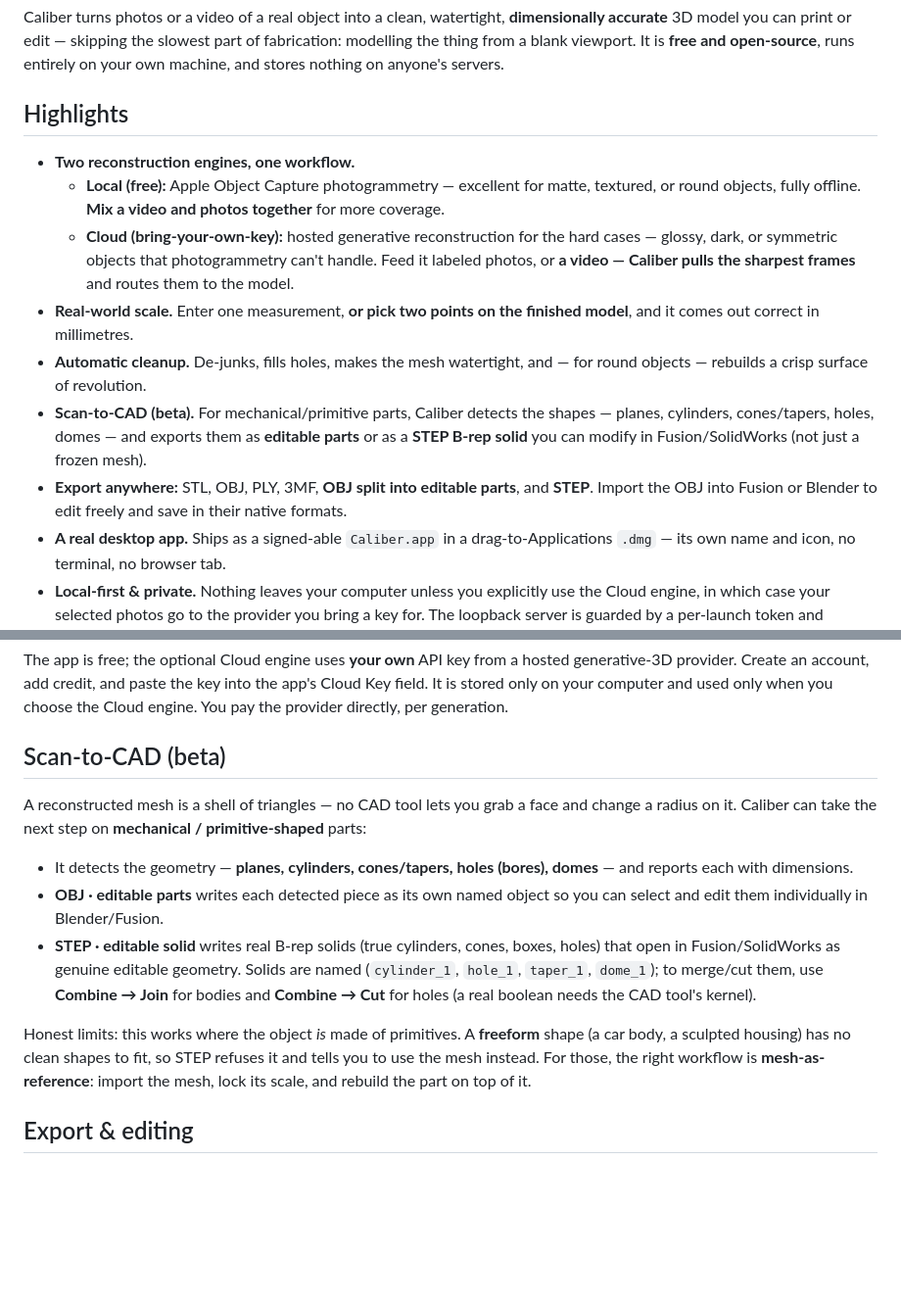
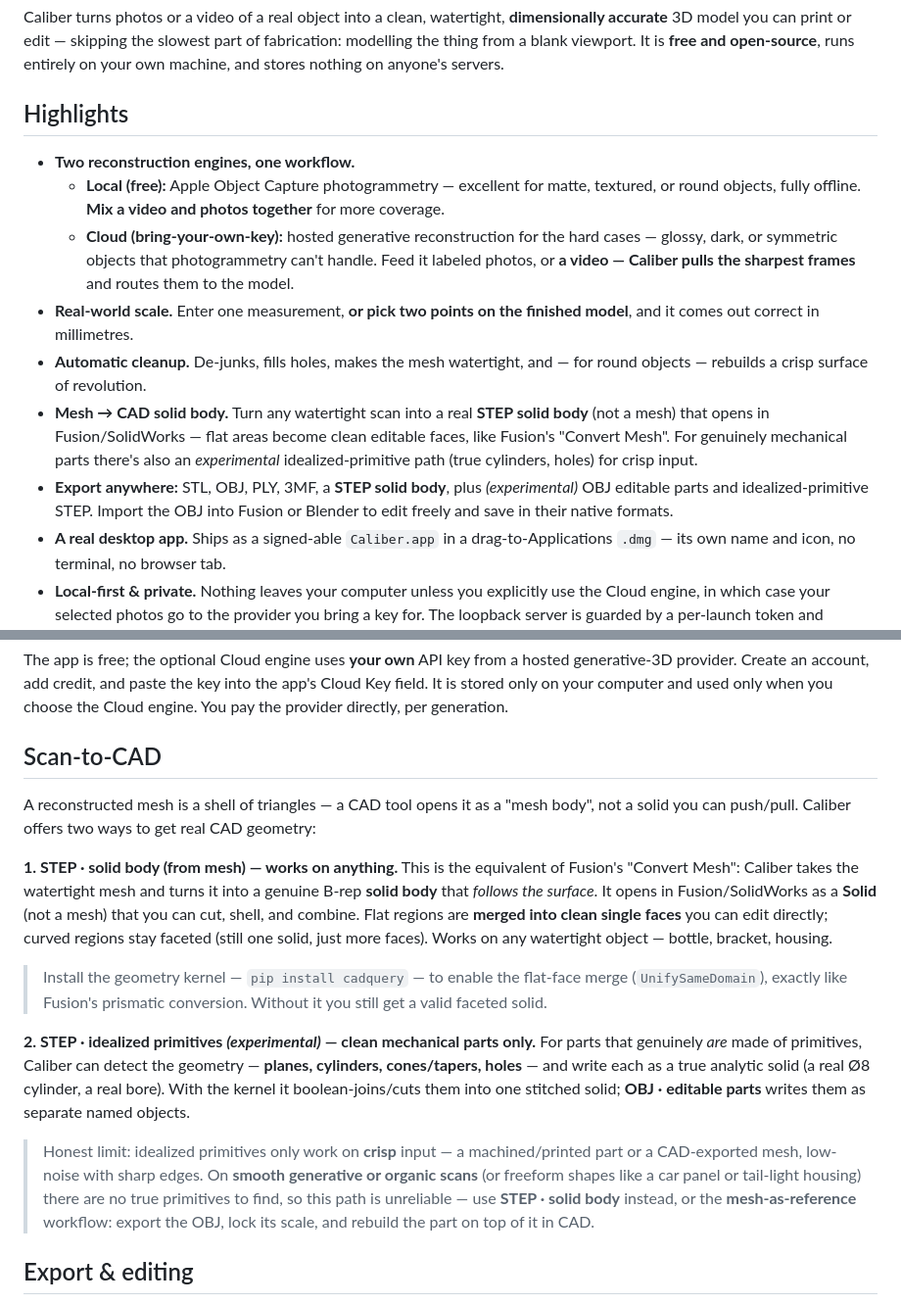
Before and after one commit to VarinderSS1113/Caliber, a Markdown page: README.md, 2 parts joined by grey strips. Shown at 98% size. GitHub-like rendering; blank space fills up the shorter version.

```diff
--- a/README.md
+++ b/README.md
@@ -15,6 +15,7 @@ your own machine, and stores nothing on anyone's servers.
 
 ## Highlights
 
+
 - **Two reconstruction engines, one workflow.**
   - **Local (free):** Apple Object Capture photogrammetry — excellent for matte, textured,
     or round objects, fully offline. **Mix a video and photos together** for more coverage.
@@ -25,11 +26,13 @@ your own machine, and stores nothing on anyone's servers.
   and it comes out correct in millimetres.
 - **Automatic cleanup.** De-junks, fills holes, makes the mesh watertight, and — for round
   objects — rebuilds a crisp surface of revolution.
-- **Scan-to-CAD (beta).** For mechanical/primitive parts, Caliber detects the shapes —
-  planes, cylinders, cones/tapers, holes, domes — and exports them as **editable parts** or
-  as a **STEP B-rep solid** you can modify in Fusion/SolidWorks (not just a frozen mesh).
-- **Export anywhere:** STL, OBJ, PLY, 3MF, **OBJ split into editable parts**, and **STEP**.
-  Import the OBJ into Fusion or Blender to edit freely and save in their native formats.
+- **Mesh → CAD solid body.** Turn any watertight scan into a real **STEP solid body** (not a
+  mesh) that opens in Fusion/SolidWorks — flat areas become clean editable faces, like
+  Fusion's "Convert Mesh". For genuinely mechanical parts there's also an *experimental*
+  idealized-primitive path (true cylinders, holes) for crisp input.
+- **Export anywhere:** STL, OBJ, PLY, 3MF, a **STEP solid body**, plus *(experimental)* OBJ
+  editable parts and idealized-primitive STEP. Import the OBJ into Fusion or Blender to edit
+  freely and save in their native formats.
 - **A real desktop app.** Ships as a signed-able `Caliber.app` in a drag-to-Applications
   `.dmg` — its own name and icon, no terminal, no browser tab.
 - **Local-first & private.** Nothing leaves your computer unless you explicitly use the
@@ -135,24 +190,34 @@ generative-3D provider. Create an account, add credit, and paste the key into th
 Cloud Key field. It is stored only on your computer and used only when you choose the Cloud
 engine. You pay the provider directly, per generation.
 
-## Scan-to-CAD (beta)
+## Scan-to-CAD
 
-A reconstructed mesh is a shell of triangles — no CAD tool lets you grab a face and change a
-radius on it. Caliber can take the next step on **mechanical / primitive-shaped** parts:
+A reconstructed mesh is a shell of triangles — a CAD tool opens it as a "mesh body", not a
+solid you can push/pull. Caliber offers two ways to get real CAD geometry:
 
-- It detects the geometry — **planes, cylinders, cones/tapers, holes (bores), domes** — and
-  reports each with dimensions.
-- **OBJ · editable parts** writes each detected piece as its own named object so you can
-  select and edit them individually in Blender/Fusion.
-- **STEP · editable solid** writes real B-rep solids (true cylinders, cones, boxes, holes)
-  that open in Fusion/SolidWorks as genuine editable geometry. Solids are named
-  (`cylinder_1`, `hole_1`, `taper_1`, `dome_1`); to merge/cut them, use **Combine → Join**
-  for bodies and **Combine → Cut** for holes (a real boolean needs the CAD tool's kernel).
+**1. STEP · solid body (from mesh) — works on anything.** This is the equivalent of Fusion's
+"Convert Mesh": Caliber takes the watertight mesh and turns it into a genuine B-rep **solid
+body** that *follows the surface*. It opens in Fusion/SolidWorks as a **Solid** (not a mesh)
+that you can cut, shell, and combine. Flat regions are **merged into clean single faces** you
+can edit directly; curved regions stay faceted (still one solid, just more faces). Works on
+any watertight object — bottle, bracket, housing.
 
-Honest limits: this works where the object *is* made of primitives. A **freeform** shape (a
-car body, a sculpted housing) has no clean shapes to fit, so STEP refuses it and tells you to
-use the mesh instead. For those, the right workflow is **mesh-as-reference**: import the
-mesh, lock its scale, and rebuild the part on top of it.
+> Install the geometry kernel — `pip install cadquery` — to enable the flat-face merge
+> (`UnifySameDomain`), exactly like Fusion's prismatic conversion. Without it you still get a
+> valid faceted solid.
+
+**2. STEP · idealized primitives *(experimental)* — clean mechanical parts only.** For parts
+that genuinely *are* made of primitives, Caliber can detect the geometry — **planes,
+cylinders, cones/tapers, holes** — and write each as a true analytic solid (a real Ø8
+cylinder, a real bore). With the kernel it boolean-joins/cuts them into one stitched solid;
+**OBJ · editable parts** writes them as separate named objects.
+
+> Honest limit: idealized primitives only work on **crisp** input — a machined/printed part
+> or a CAD-exported mesh, low-noise with sharp edges. On **smooth generative or organic
+> scans** (or freeform shapes like a car panel or tail-light housing) there are no true
+> primitives to find, so this path is unreliable — use **STEP · solid body** instead, or the
+> **mesh-as-reference** workflow: export the OBJ, lock its scale, and rebuild the part on top
+> of it in CAD.
 
 ## Export & editing
 
```
Also changed, not shown: other parts of README.md (+54 -2 lines).
